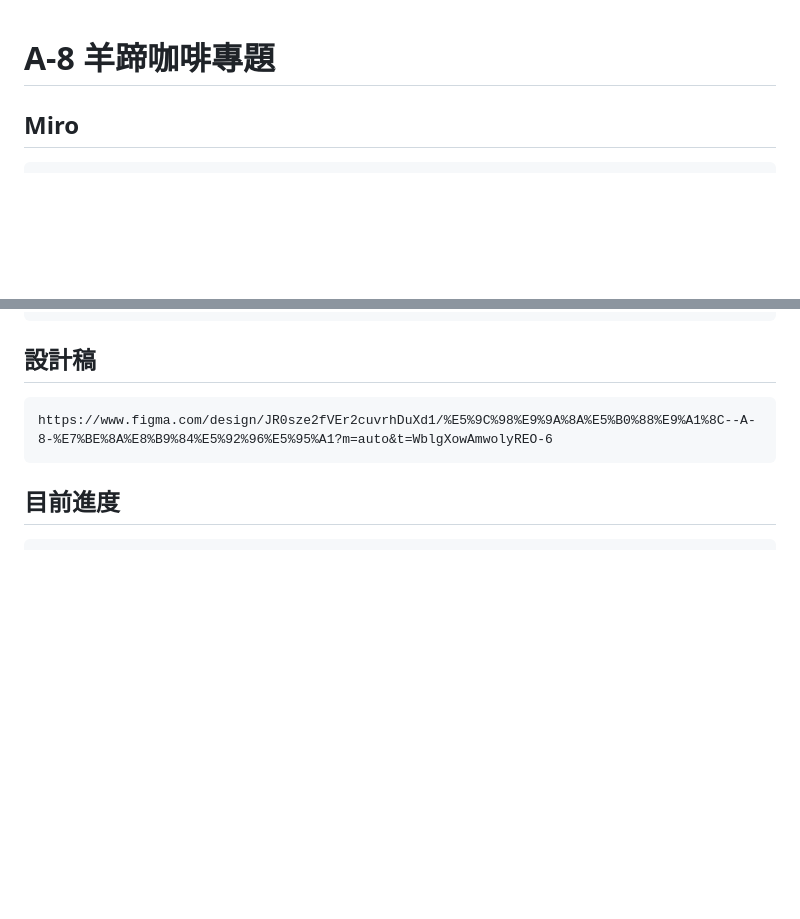
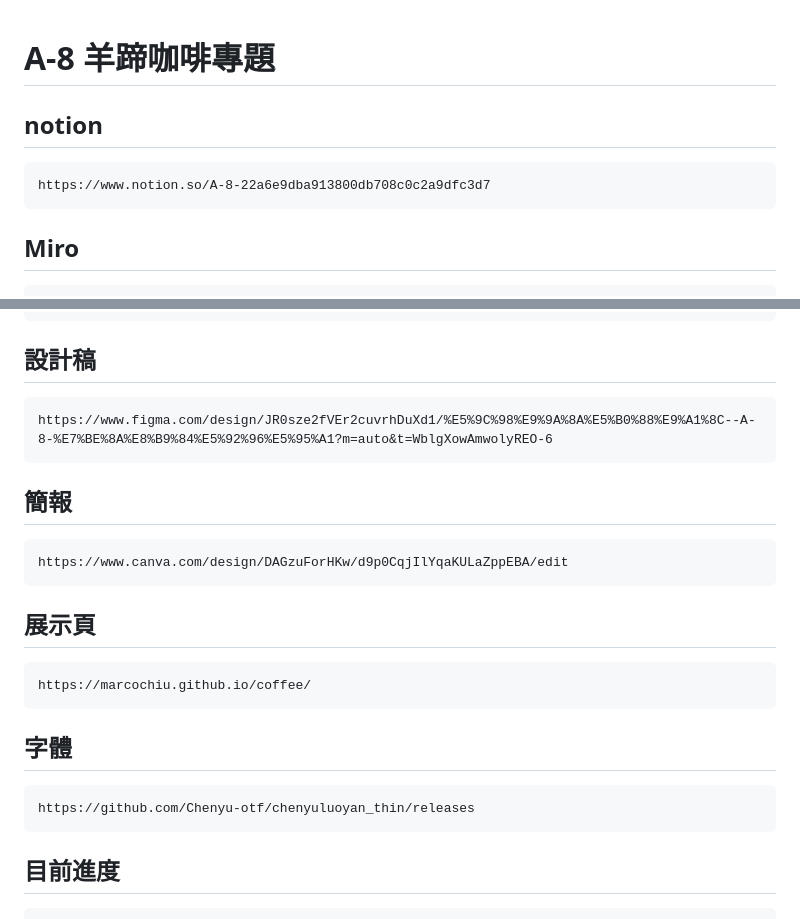
Before and after one commit to MarcoChiu/coffee, a Markdown page: README.md, 2 parts joined by grey strips. GitHub-like rendering; blank space fills up the shorter version.

````diff
--- a/README.md
+++ b/README.md
@@ -1,4 +1,9 @@
  # A-8 羊蹄咖啡專題
+
+## notion
+ ```
+https://www.notion.so/A-8-22a6e9dba913800db708c0c2a9dfc3d7
+ ```
 
 ## Miro
 ```
@@ -13,6 +18,21 @@ https://www.figma.com/design/PrGtcgM9NgwmM1fsdcZSAd/%E5%9C%98%E9%9A%8A%E5%B0%88%
 ## 設計稿
 ```
 https://www.figma.com/design/JR0sze2fVEr2cuvrhDuXd1/%E5%9C%98%E9%9A%8A%E5%B0%88%E9%A1%8C--A-8-%E7%BE%8A%E8%B9%84%E5%92%96%E5%95%A1?m=auto&t=WblgXowAmwolyREO-6
+```
+
+## 簡報
+```
+https://www.canva.com/design/DAGzuForHKw/d9p0CqjIlYqaKULaZppEBA/edit
+```
+
+## 展示頁
+```
+https://marcochiu.github.io/coffee/
+```
+
+## 字體
+```
+https://github.com/Chenyu-otf/chenyuluoyan_thin/releases
 ```
 
 ## 目前進度
````
